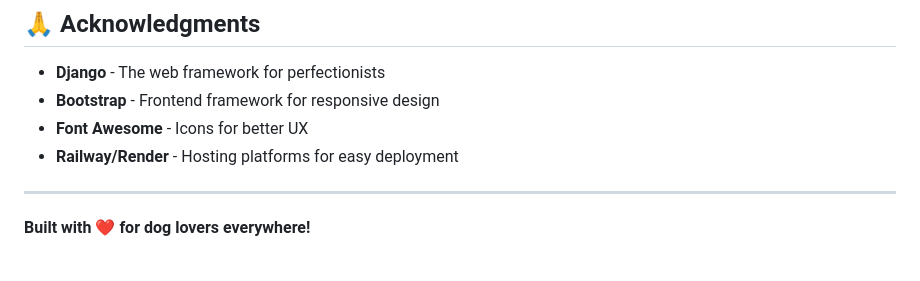
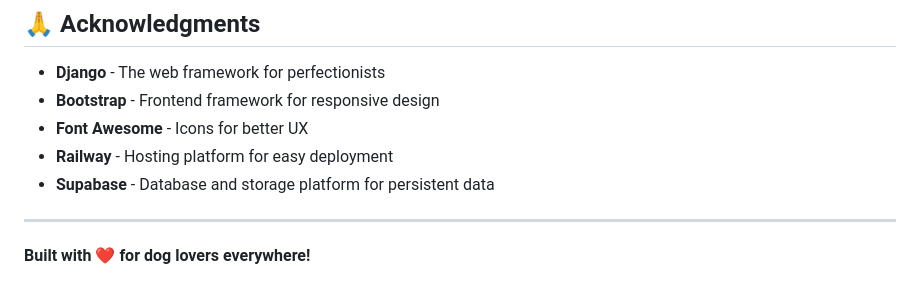
Before and after one commit to deannariddlespur/first-project, a Markdown page: README.md, the part around the change. Drawn GitHub-style.

Commit message:
Fix acknowledgments: add Supabase to correct README.md and remove duplicate README.md file

```diff
--- a/README.md
+++ b/README.md
@@ -293,7 +293,8 @@ python manage.py runserver
 - **Django** - The web framework for perfectionists
 - **Bootstrap** - Frontend framework for responsive design
 - **Font Awesome** - Icons for better UX
-- **Railway/Render** - Hosting platforms for easy deployment
+- **Railway** - Hosting platform for easy deployment
+- **Supabase** - Database and storage platform for persistent data
 
 ---
 
```
Also changed, not shown: first-project-1/README.md (deleted, +0 -434 lines).
